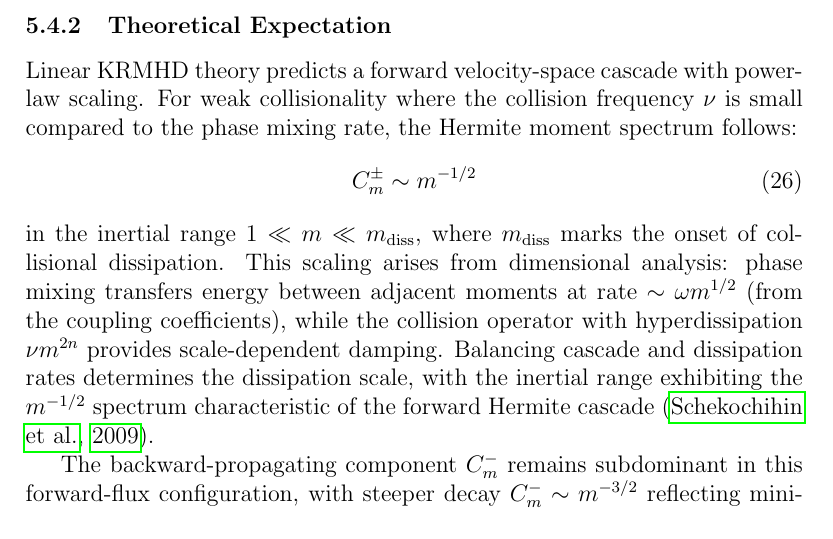
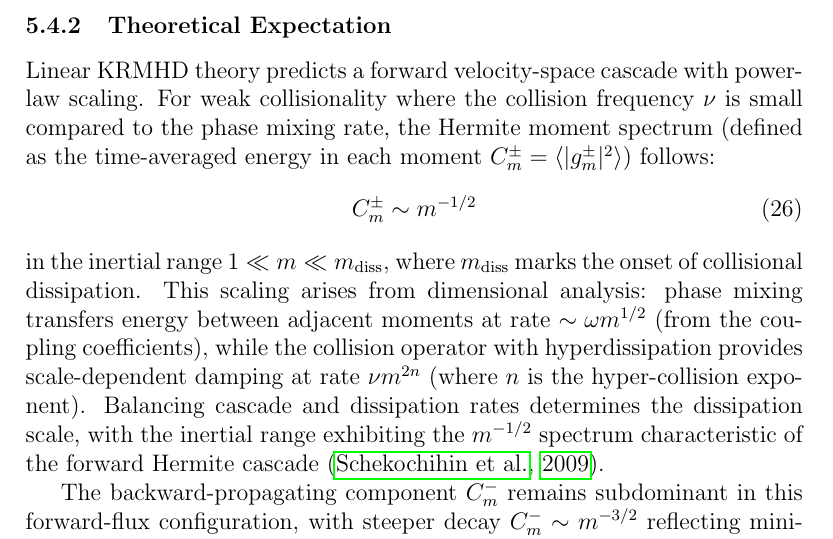
Before and after one commit to anjor/gandalf-paper, a LaTeX paper (paper/main.tex, which reads paper/sections/verification.tex): part of page 38 of 72, cut so that both start at the same text. Compiled offline with pdfLaTeX.

Commit message:
Address remaining minor comments on velocity space benchmark
- Define C_m^± notation explicitly: Added definition as time-averaged energy in each moment
- Clarify hypercollision exponent: Added parenthetical explanation when n first appears in theory section
- Verified \tauA macro: Confirmed it's defined in notation.tex (line 26)

These changes improve clarity for readers by:
1. Explicitly defining the spectrum quantity C_m^± = ⟨|g_m^±|²⟩
2. Explaining hyper-collision exponent n when first mentioned (theory section)
3. Ensuring connection between theory (ν m^{2n}) and parameters (n=6) is clear

```diff
--- a/paper/sections/verification.tex
+++ b/paper/sections/verification.tex
@@ -233,12 +233,12 @@ This configuration tests phase mixing in its cleanest form: particles with diffe
 
 \subsubsection{Theoretical Expectation}
 
-Linear KRMHD theory predicts a forward velocity-space cascade with power-law scaling. For weak collisionality where the collision frequency $\nu$ is small compared to the phase mixing rate, the Hermite moment spectrum follows:
+Linear KRMHD theory predicts a forward velocity-space cascade with power-law scaling. For weak collisionality where the collision frequency $\nu$ is small compared to the phase mixing rate, the Hermite moment spectrum (defined as the time-averaged energy in each moment $C_m^\pm = \langle |\gm{m}^\pm|^2 \rangle$) follows:
 \begin{equation}
 C_m^\pm \sim m^{-1/2}
 \label{eq:velocity_spectrum}
 \end{equation}
-in the inertial range $1 \ll m \ll m_{\text{diss}}$, where $m_{\text{diss}}$ marks the onset of collisional dissipation. This scaling arises from dimensional analysis: phase mixing transfers energy between adjacent moments at rate $\sim \omega m^{1/2}$ (from the coupling coefficients), while the collision operator with hyperdissipation $\nu m^{2n}$ provides scale-dependent damping. Balancing cascade and dissipation rates determines the dissipation scale, with the inertial range exhibiting the $m^{-1/2}$ spectrum characteristic of the forward Hermite cascade \citep{Schekochihin2009}.
+in the inertial range $1 \ll m \ll m_{\text{diss}}$, where $m_{\text{diss}}$ marks the onset of collisional dissipation. This scaling arises from dimensional analysis: phase mixing transfers energy between adjacent moments at rate $\sim \omega m^{1/2}$ (from the coupling coefficients), while the collision operator with hyperdissipation provides scale-dependent damping at rate $\nu m^{2n}$ (where $n$ is the hyper-collision exponent). Balancing cascade and dissipation rates determines the dissipation scale, with the inertial range exhibiting the $m^{-1/2}$ spectrum characteristic of the forward Hermite cascade \citep{Schekochihin2009}.
 
 The backward-propagating component $C_m^-$ remains subdominant in this forward-flux configuration, with steeper decay $C_m^- \sim m^{-3/2}$ reflecting minimal backward energy transfer when forcing exclusively drives forward modes.
 
```
